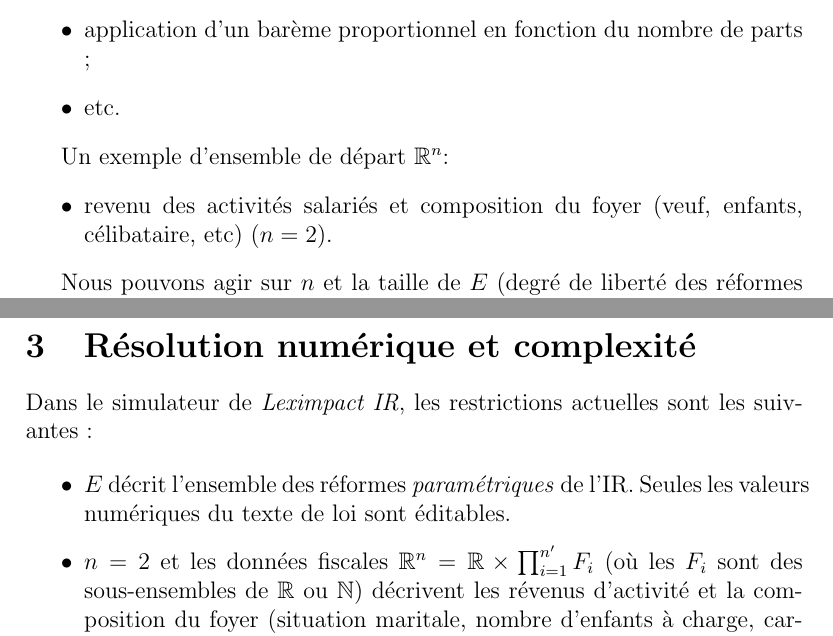
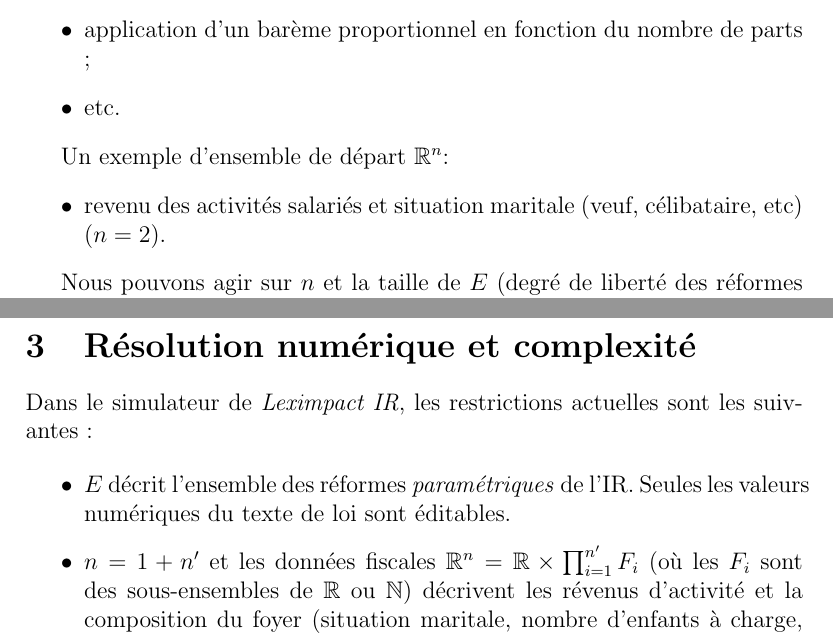
Before and after one commit to betagouv/leximpact-server, a LaTeX paper (docs/donnees/donnees.tex): two parts of pages 2 and 3 of 4, joined at a grey line, cut so that both start at the same text. Compiled offline with pdfLaTeX.

Commit message:
Corriger coquille

```diff
--- a/docs/donnees/donnees.tex
+++ b/docs/donnees/donnees.tex
@@ -53,7 +53,7 @@ Quelques exemples de fonction $f$:
 
 Un exemple d'ensemble de départ $\mathbb{R}^n$:
 \begin{itemize}
-  \item revenu des activités salariés et composition du foyer (veuf, enfants, célibataire, etc) ($n=2$).
+  \item revenu des activités salariés et situation maritale (veuf, célibataire, etc) ($n=2$).
 \end{itemize}
 
 Nous pouvons agir sur $n$ et la taille de $E$ (degré de liberté des réformes simulées).
@@ -94,7 +94,7 @@ Dans le simulateur de \emph{Leximpact IR}, les restrictions actuelles sont les s
 \begin{itemize}
   \item $E$ décrit l'ensemble des réformes \emph{paramétriques} de l'IR. Seules les valeurs
   numériques du texte de loi sont éditables.
-  \item $n=2$ et les données fiscales $\mathbb{R}^n=\mathbb{R}\times\prod_{i=1}^{n'} F_i$
+  \item $n=1+n'$ et les données fiscales $\mathbb{R}^n=\mathbb{R}\times\prod_{i=1}^{n'} F_i$
   (où les $F_i$ sont des sous-ensembles de $\mathbb{R}$ ou $\mathbb{N}$) décrivent les révenus d'activité et la
   composition du foyer (situation maritale, nombre d'enfants à charge, caractéristiques des membres du foyer
   comme l'invalidité, etc).
```
Also changed, not shown: docs/donnees/donnees.pdf.
